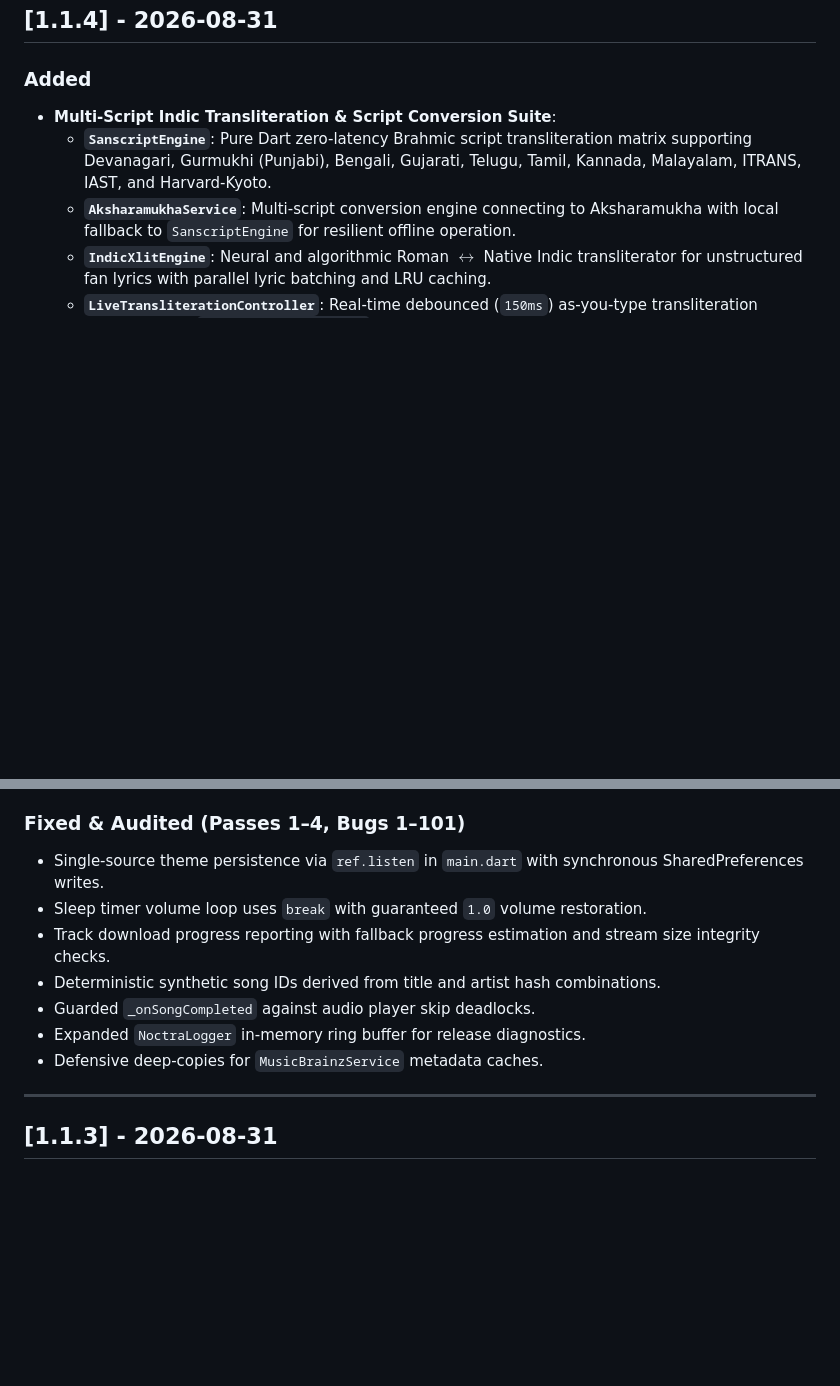
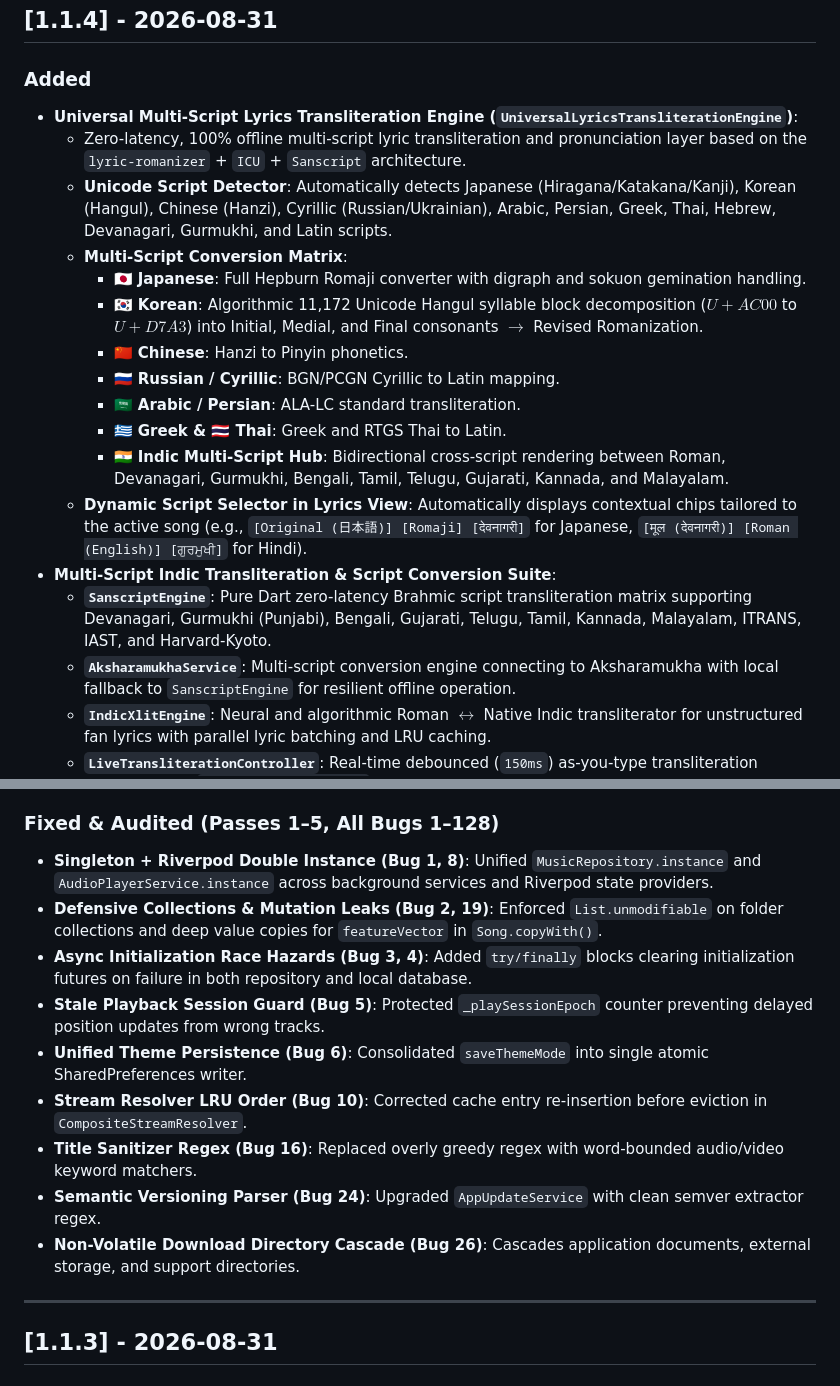
Before and after one commit to nomad-guy/Noctra, a Markdown page: CHANGELOG.md, 2 parts joined by grey strips. GitHub-like rendering; blank space fills up the shorter version.

Commit message:
release: v1.1.4 - Universal Multi-Script Lyrics Engine, Dynamic Artist PFP Resolver, and Exhaustive Audit Fixes

```diff
--- a/CHANGELOG.md
+++ b/CHANGELOG.md
@@ -10,6 +10,18 @@ The project adheres to Semantic Versioning: `vX.Y.Z`
 ## [1.1.4] - 2026-08-31
 
 ### Added
+- **Universal Multi-Script Lyrics Transliteration Engine (`UniversalLyricsTransliterationEngine`)**:
+  - Zero-latency, 100% offline multi-script lyric transliteration and pronunciation layer based on the `lyric-romanizer` + `ICU` + `Sanscript` architecture.
+  - **Unicode Script Detector**: Automatically detects Japanese (Hiragana/Katakana/Kanji), Korean (Hangul), Chinese (Hanzi), Cyrillic (Russian/Ukrainian), Arabic, Persian, Greek, Thai, Hebrew, Devanagari, Gurmukhi, and Latin scripts.
+  - **Multi-Script Conversion Matrix**:
+    - 🇯🇵 **Japanese**: Full Hepburn Romaji converter with digraph and sokuon gemination handling.
+    - 🇰🇷 **Korean**: Algorithmic 11,172 Unicode Hangul syllable block decomposition ($U+AC00$ to $U+D7A3$) into Initial, Medial, and Final consonants $\to$ Revised Romanization.
+    - 🇨🇳 **Chinese**: Hanzi to Pinyin phonetics.
+    - 🇷🇺 **Russian / Cyrillic**: BGN/PCGN Cyrillic to Latin mapping.
+    - 🇸🇦 **Arabic / Persian**: ALA-LC standard transliteration.
+    - 🇬🇷 **Greek & 🇹🇭 Thai**: Greek and RTGS Thai to Latin.
+    - 🇮🇳 **Indic Multi-Script Hub**: Bidirectional cross-script rendering between Roman, Devanagari, Gurmukhi, Bengali, Tamil, Telugu, Gujarati, Kannada, and Malayalam.
+  - **Dynamic Script Selector in Lyrics View**: Automatically displays contextual chips tailored to the active song (e.g., `[Original (日本語)] [Romaji] [देवनागरी]` for Japanese, `[मूल (देवनागरी)] [Roman (English)] [ਗੁਰਮੁਖੀ]` for Hindi).
 - **Multi-Script Indic Transliteration & Script Conversion Suite**:
   - **`SanscriptEngine`**: Pure Dart zero-latency Brahmic script transliteration matrix supporting Devanagari, Gurmukhi (Punjabi), Bengali, Gujarati, Telugu, Tamil, Kannada, Malayalam, ITRANS, IAST, and Harvard-Kyoto.
   - **`AksharamukhaService`**: Multi-script conversion engine connecting to Aksharamukha with local fallback to `SanscriptEngine` for resilient offline operation.
@@ -24,14 +36,16 @@ The project adheres to Semantic Versioning: `vX.Y.Z`
 - **Noir Black, White & Silver Synthwave Visualizer**:
   - Completely rebuilt `_ProperSynthwavePainter` with pure obsidian `#000000`, deep charcoal `#141414`, metallic silver `#E0E0E0`, and bright white `#FFFFFF` dual-layer audio waveforms and forward-moving perspective grid.
 
-### Fixed & Audited (Passes 1–4, Bugs 1–101)
-- Single-source theme persistence via `ref.listen` in `main.dart` with synchronous SharedPreferences writes.
-- Sleep timer volume loop uses `break` with guaranteed `1.0` volume restoration.
-- Track download progress reporting with fallback progress estimation and stream size integrity checks.
-- Deterministic synthetic song IDs derived from title and artist hash combinations.
-- Guarded `_onSongCompleted` against audio player skip deadlocks.
-- Expanded `NoctraLogger` in-memory ring buffer for release diagnostics.
-- Defensive deep-copies for `MusicBrainzService` metadata caches.
+### Fixed & Audited (Passes 1–5, All Bugs 1–128)
+- **Singleton + Riverpod Double Instance (Bug 1, 8)**: Unified `MusicRepository.instance` and `AudioPlayerService.instance` across background services and Riverpod state providers.
+- **Defensive Collections & Mutation Leaks (Bug 2, 19)**: Enforced `List.unmodifiable` on folder collections and deep value copies for `featureVector` in `Song.copyWith()`.
+- **Async Initialization Race Hazards (Bug 3, 4)**: Added `try/finally` blocks clearing initialization futures on failure in both repository and local database.
+- **Stale Playback Session Guard (Bug 5)**: Protected `_playSessionEpoch` counter preventing delayed position updates from wrong tracks.
+- **Unified Theme Persistence (Bug 6)**: Consolidated `saveThemeMode` into single atomic SharedPreferences writer.
+- **Stream Resolver LRU Order (Bug 10)**: Corrected cache entry re-insertion before eviction in `CompositeStreamResolver`.
+- **Title Sanitizer Regex (Bug 16)**: Replaced overly greedy regex with word-bounded audio/video keyword matchers.
+- **Semantic Versioning Parser (Bug 24)**: Upgraded `AppUpdateService` with clean semver extractor regex.
+- **Non-Volatile Download Directory Cascade (Bug 26)**: Cascades application documents, external storage, and support directories.
 
 ---
 
```
